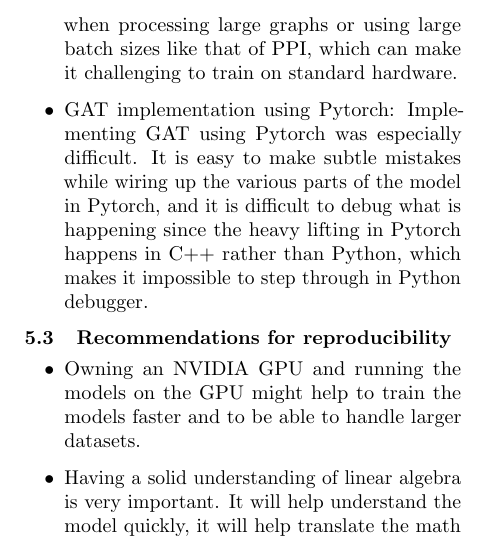
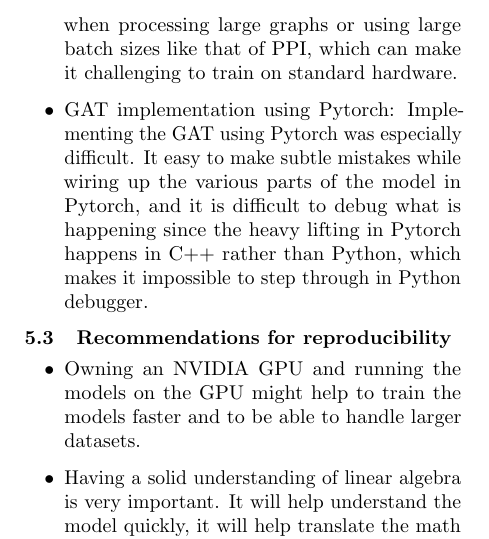
Before and after one commit to kushagrasoni/CS598_DLH_GAT_Implementation, a LaTeX document (docs/report/project.tex, which reads docs/report/discussion.tex): part of one column of page 5 of 6, cut so that both start at the same text. Compiled offline with pdfLaTeX.

```diff
--- a/docs/report/discussion.tex
+++ b/docs/report/discussion.tex
@@ -44,7 +44,7 @@
     \item Memory constraints: The GAT model can require a large amount of memory,
     particularly when processing large graphs or using large batch sizes like that of PPI, which can make it challenging
     to train on standard hardware.
-    \item GAT implementation using Pytorch: Implementing GAT using Pytorch was especially difficult. It is easy to make subtle mistakes while wiring up the various parts of the model in Pytorch, and it is difficult to debug what is happening since the heavy lifting in Pytorch happens in C++ rather than Python, which makes it impossible to step through in Python debugger.
+    \item GAT implementation using Pytorch: Implementing the GAT using Pytorch was especially difficult. It easy to make subtle mistakes while wiring up the various parts of the model in Pytorch, and it is difficult to debug what is happening since the heavy lifting in Pytorch happens in C++ rather than Python, which makes it impossible to step through in Python debugger.
 
 \end{itemize}
 \subsection{Recommendations for reproducibility}\label{subsec:recommendations}
```
